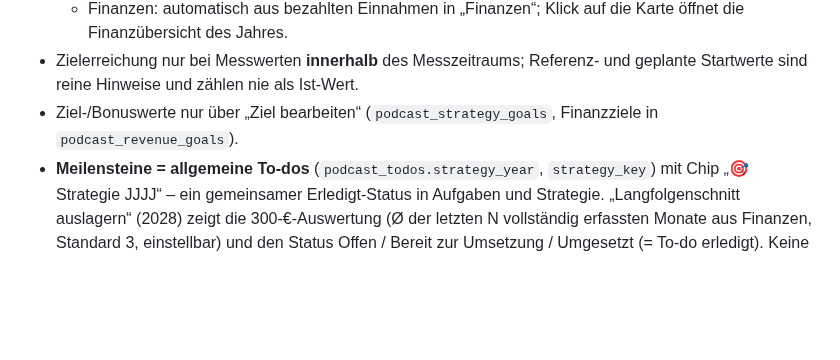
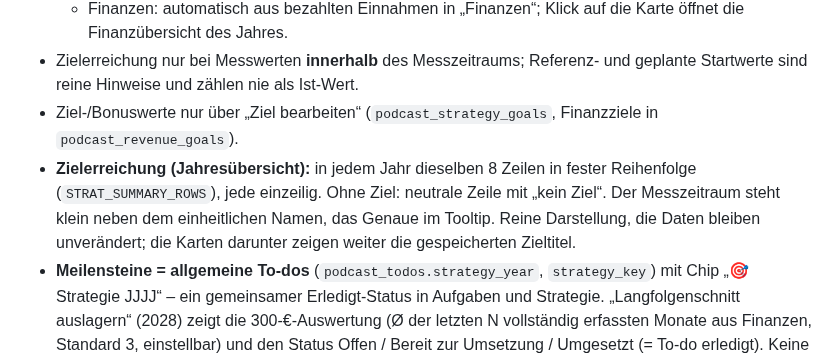
Before and after one commit to nilslabitzke/podcast-planer, a Markdown page: README.md, the part around the change. Drawn GitHub-style; blank space fills up the shorter version.

Commit message:
Strategie-Übersicht: einheitliche, einzeilige Zielzeilen

```diff
--- a/README.md
+++ b/README.md
@@ -107,6 +107,7 @@ Interne Finanzübersicht (ersetzt keine steuerliche Buchhaltung, keine steuerlic
   - Finanzen: automatisch aus bezahlten Einnahmen in „Finanzen“; Klick auf die Karte öffnet die Finanzübersicht des Jahres.
 - Zielerreichung nur bei Messwerten **innerhalb** des Messzeitraums; Referenz- und geplante Startwerte sind reine Hinweise und zählen nie als Ist-Wert.
 - Ziel-/Bonuswerte nur über „Ziel bearbeiten“ (`podcast_strategy_goals`, Finanzziele in `podcast_revenue_goals`).
+- **Zielerreichung (Jahresübersicht):** in jedem Jahr dieselben 8 Zeilen in fester Reihenfolge (`STRAT_SUMMARY_ROWS`), jede einzeilig. Ohne Ziel: neutrale Zeile mit „kein Ziel“. Der Messzeitraum steht klein neben dem einheitlichen Namen, das Genaue im Tooltip. Reine Darstellung, die Daten bleiben unverändert; die Karten darunter zeigen weiter die gespeicherten Zieltitel.
 - **Meilensteine = allgemeine To-dos** (`podcast_todos.strategy_year`, `strategy_key`) mit Chip „🎯 Strategie JJJJ“ – ein gemeinsamer Erledigt-Status in Aufgaben und Strategie. „Langfolgenschnitt auslagern“ (2028) zeigt die 300-€-Auswertung (Ø der letzten N vollständig erfassten Monate aus Finanzen, Standard 3, einstellbar) und den Status Offen / Bereit zur Umsetzung / Umgesetzt (= To-do erledigt). Keine automatische Beauftragung.
 
 ### Investitionen (Strategie)
```
